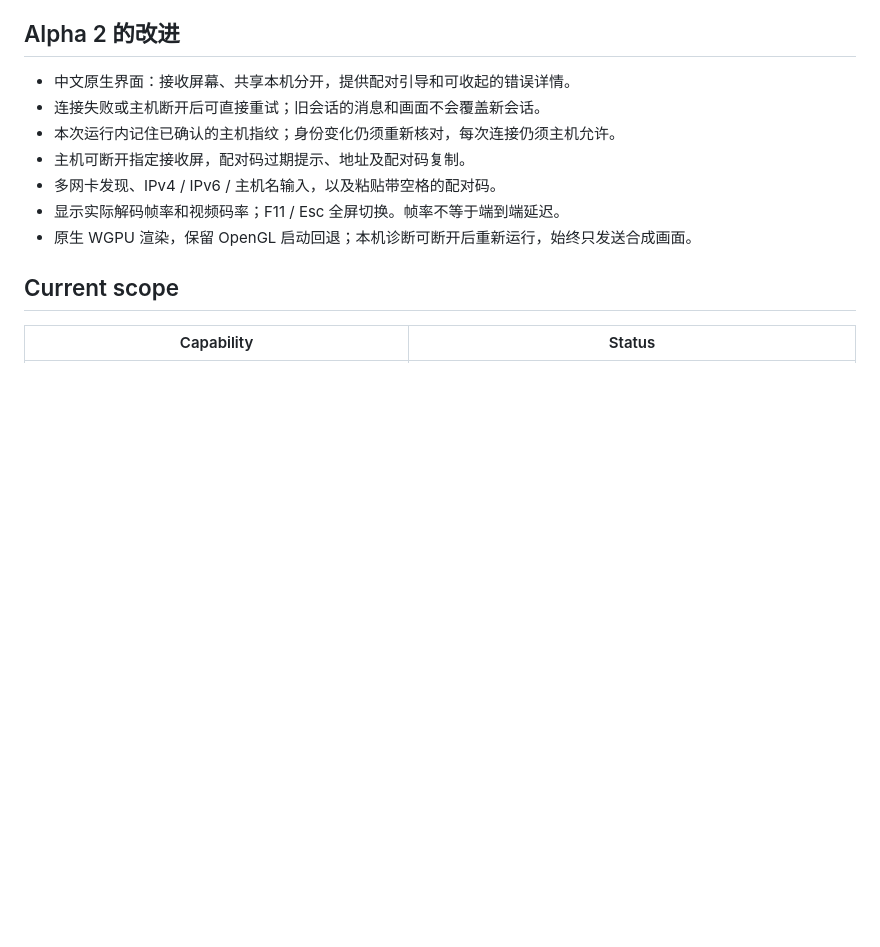
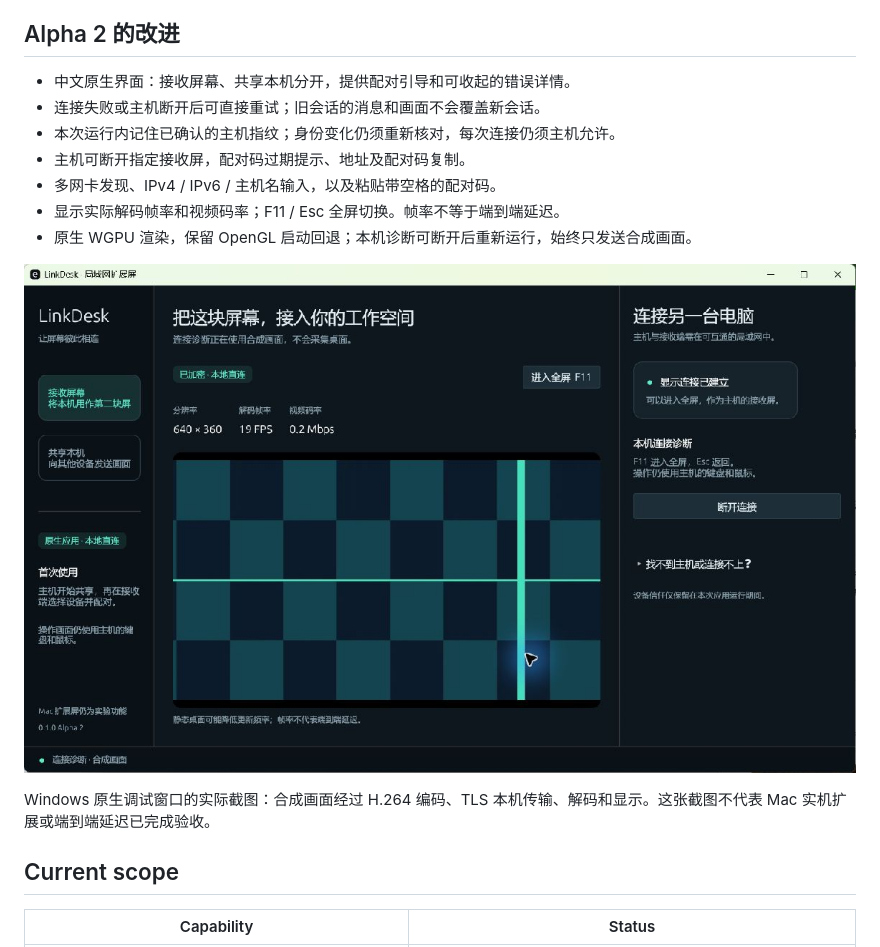
Before and after one commit to claudecorns12138-source/linkdesk, a Markdown page: README.md, the part around the change. Rendered like a GitHub page; pictures changed too: docs/images/native-receiver-alpha2.png (added); blank space fills up the shorter version.

Commit message:
Record alpha 2 validation and native receiver screenshot [skip ci]

```diff
--- a/README.md
+++ b/README.md
@@ -17,6 +17,10 @@ Native desktop applications, not a browser viewer or a WebView. Written in Rust,
 - 多网卡发现、IPv4 / IPv6 / 主机名输入，以及粘贴带空格的配对码。
 - 显示实际解码帧率和视频码率；F11 / Esc 全屏切换。帧率不等于端到端延迟。
 - 原生 WGPU 渲染，保留 OpenGL 启动回退；本机诊断可断开后重新运行，始终只发送合成画面。
+
+![LinkDesk Alpha 2 native Windows receiver](docs/images/native-receiver-alpha2.png)
+
+Windows 原生调试窗口的实际截图：合成画面经过 H.264 编码、TLS 本机传输、解码和显示。这张截图不代表 Mac 实机扩展或端到端延迟已完成验收。
 
 ## Current scope
 
```
Also changed, not shown: docs/VALIDATION.md (+2 -2 lines).
